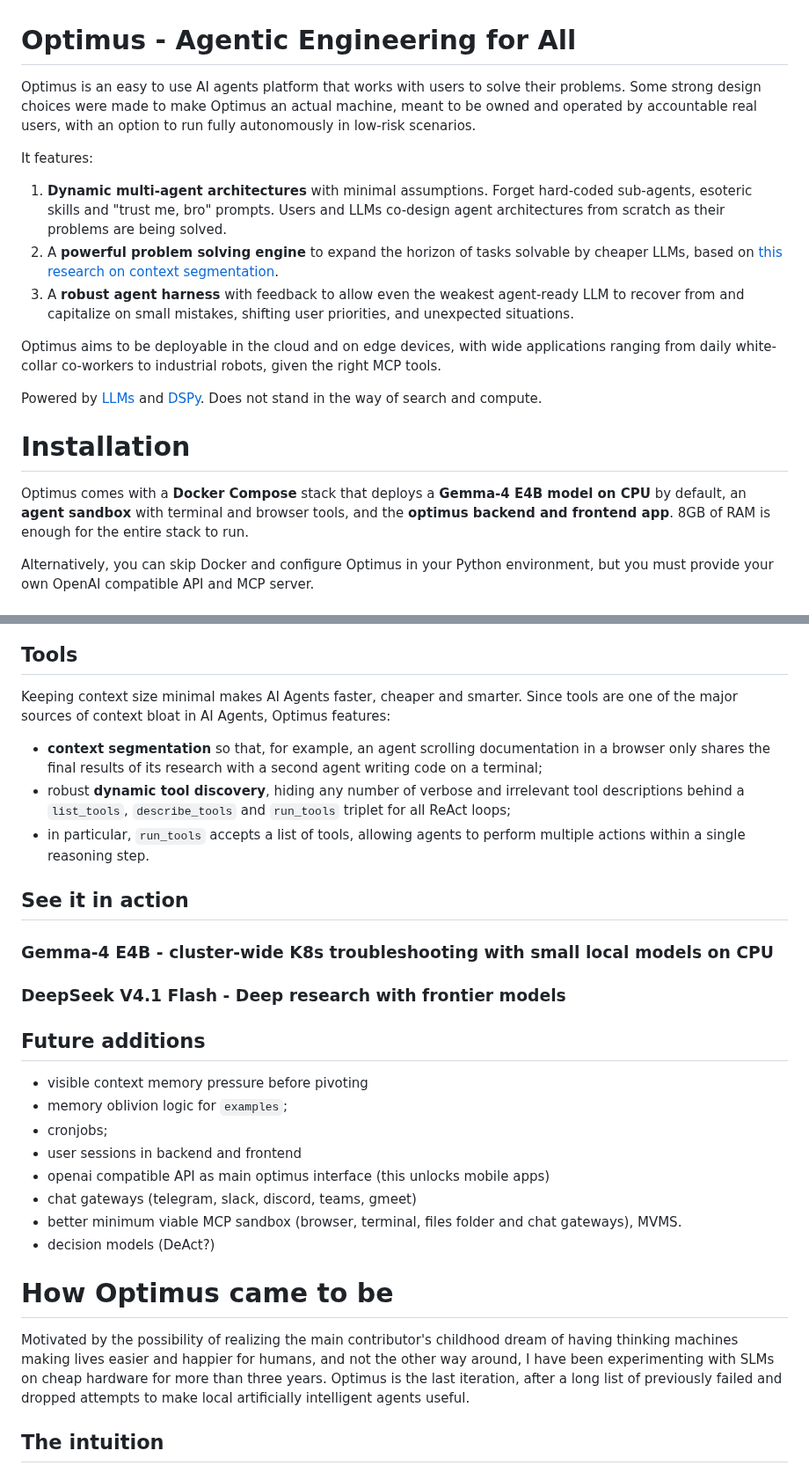
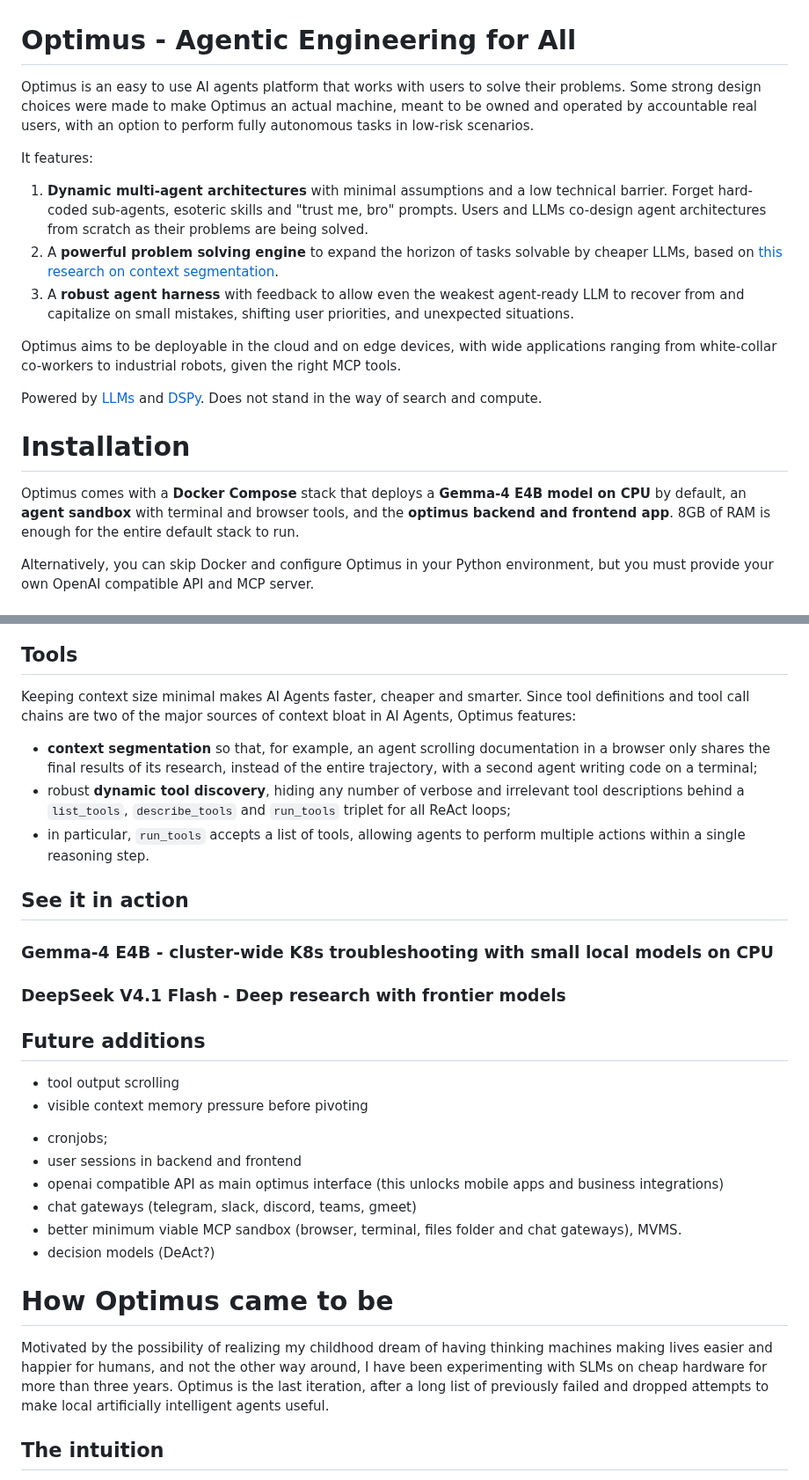
Before and after one commit to 9xeb/optimus, a Markdown page: README.md, 2 parts joined by grey strips. Shown at 88% size. Drawn GitHub-style.

````diff
--- a/README.md
+++ b/README.md
@@ -1,19 +1,19 @@
 # Optimus - Agentic Engineering for All
-Optimus is an easy to use AI agents platform that works with users to solve their problems. Some strong design choices were made to make Optimus an actual machine, meant to be owned and operated by accountable real users, with an option to run fully autonomously in low-risk scenarios.
+Optimus is an easy to use AI agents platform that works with users to solve their problems. Some strong design choices were made to make Optimus an actual machine, meant to be owned and operated by accountable real users, with an option to perform fully autonomous tasks in low-risk scenarios.
 
 It features:
-1. **Dynamic multi-agent architectures** with minimal assumptions. Forget hard-coded sub-agents, esoteric skills and "trust me, bro" prompts. Users and LLMs co-design agent architectures from scratch as their problems are being solved.
+1. **Dynamic multi-agent architectures** with minimal assumptions and a low technical barrier. Forget hard-coded sub-agents, esoteric skills and "trust me, bro" prompts. Users and LLMs co-design agent architectures from scratch as their problems are being solved.
 2. A **powerful problem solving engine** to expand the horizon of tasks solvable by cheaper LLMs, based on [this research on context segmentation](https://arxiv.org/abs/2609.12839).
 3. A **robust agent harness** with feedback to allow even the weakest agent-ready LLM to recover from and capitalize on small mistakes, shifting user priorities, and unexpected situations.
 
-Optimus aims to be deployable in the cloud and on edge devices, with wide applications ranging from daily white-collar co-workers to industrial robots, given the right MCP tools.
+Optimus aims to be deployable in the cloud and on edge devices, with wide applications ranging from white-collar co-workers to industrial robots, given the right MCP tools.
 
 Powered by [LLMs](https://github.com/ggml-org/llama.cpp) and [DSPy](https://github.com/stanfordnlp/dspy). Does not stand in the way of search and compute.
 
 <!-- # QUICK DEMO HERE -->
 
 # Installation
-Optimus comes with a **Docker Compose** stack that deploys a **Gemma-4 E4B model on CPU** by default, an **agent sandbox** with terminal and browser tools, and the **optimus backend and frontend app**. 8GB of RAM is enough for the entire stack to run.
+Optimus comes with a **Docker Compose** stack that deploys a **Gemma-4 E4B model on CPU** by default, an **agent sandbox** with terminal and browser tools, and the **optimus backend and frontend app**. 8GB of RAM is enough for the entire default stack to run.
 
 Alternatively, you can skip Docker and configure Optimus in your Python environment, but you must provide your own OpenAI compatible API and MCP server.
 
@@ -78,8 +76,8 @@ graph TD
 ```
 
 ## Tools
-Keeping context size minimal makes AI Agents faster, cheaper and smarter. Since tools are one of the major sources of context bloat in AI Agents, Optimus features:
-- **context segmentation** so that, for example, an agent scrolling documentation in a browser only shares the final results of its research with a second agent writing code on a terminal;
+Keeping context size minimal makes AI Agents faster, cheaper and smarter. Since tool definitions and tool call chains are two of the major sources of context bloat in AI Agents, Optimus features:
+- **context segmentation** so that, for example, an agent scrolling documentation in a browser only shares the final results of its research, instead of the entire trajectory, with a second agent writing code on a terminal;
 - robust **dynamic tool discovery**, hiding any number of verbose and irrelevant tool descriptions behind a `list_tools`, `describe_tools` and `run_tools` triplet for all ReAct loops;
 - in particular, `run_tools` accepts a list of tools, allowing agents to perform multiple actions within a single reasoning step.
 
@@ -88,11 +86,12 @@ Keeping context size minimal makes AI Agents faster, cheaper and smarter. Since
 ### DeepSeek V4.1 Flash - Deep research with frontier models
 
 ## Future additions
+- tool output scrolling
 - visible context memory pressure before pivoting
-- memory oblivion logic for `examples`;
+<!-- - memory oblivion logic for `examples`; -->
 - cronjobs;
 - user sessions in backend and frontend
-- openai compatible API as main optimus interface (this unlocks mobile apps)
+- openai compatible API as main optimus interface (this unlocks mobile apps and business integrations)
 - chat gateways (telegram, slack, discord, teams, gmeet)
 - better minimum viable MCP sandbox (browser, terminal, files folder and chat gateways), MVMS.
 - decision models (DeAct?)
@@ -120,7 +119,7 @@ Keeping context size minimal makes AI Agents faster, cheaper and smarter. Since
 
 
 # How Optimus came to be
-Motivated by the possibility of realizing the main contributor's childhood dream of having thinking machines making lives easier and happier for humans, and not the other way around, I have been experimenting with SLMs on cheap hardware for more than three years. Optimus is the last iteration, after a long list of previously failed and dropped attempts to make local artificially intelligent agents useful.
+Motivated by the possibility of realizing my childhood dream of having thinking machines making lives easier and happier for humans, and not the other way around, I have been experimenting with SLMs on cheap hardware for more than three years. Optimus is the last iteration, after a long list of previously failed and dropped attempts to make local artificially intelligent agents useful.
 
 ## The intuition
 Suppose your AI agent achieved the intended goal with no mistakes and no hiccups, then look just one step back. All your AGENT.md, MEMORY.md, skills, tool signatures, RAG knowledge, chat messages were mixed into a single, final prompt. That prompt got the job done, but your harness is now a bloated mess that binds you to expensive and ever scarier proprietary frontier model providers.
````
Also changed, not shown: other parts of README.md (+1 -3 lines).
